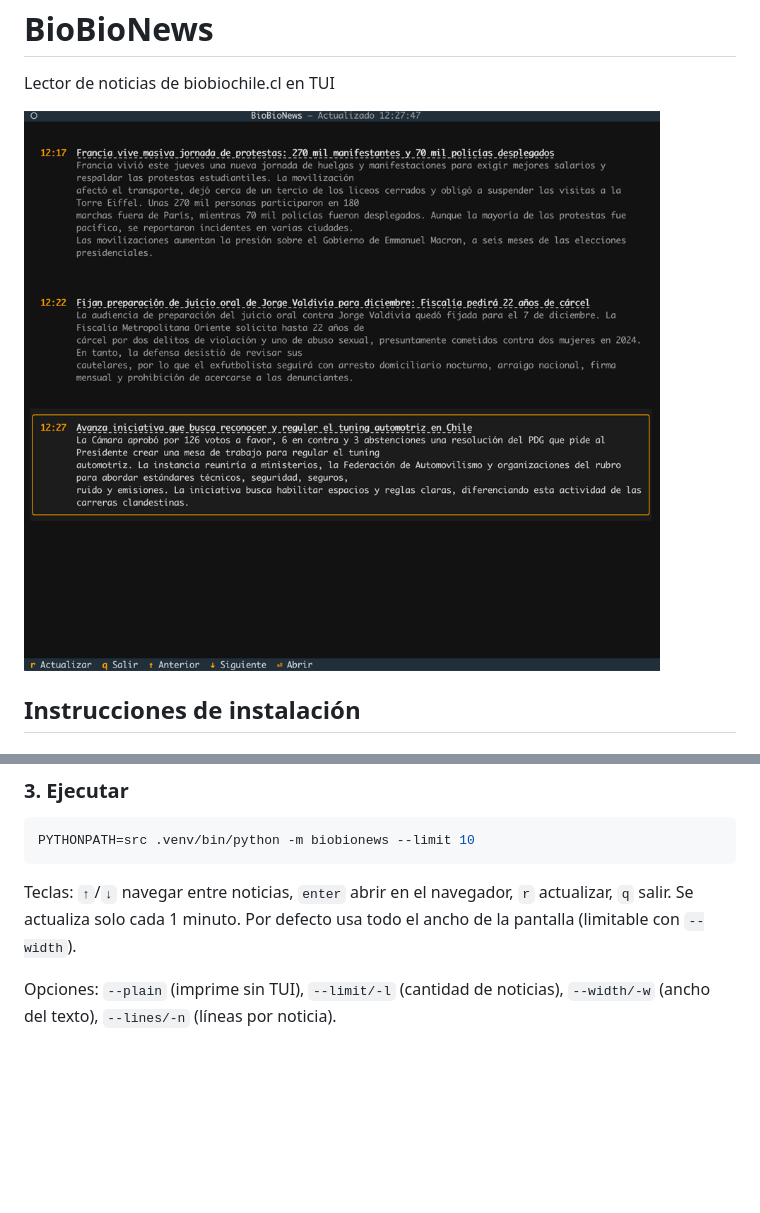
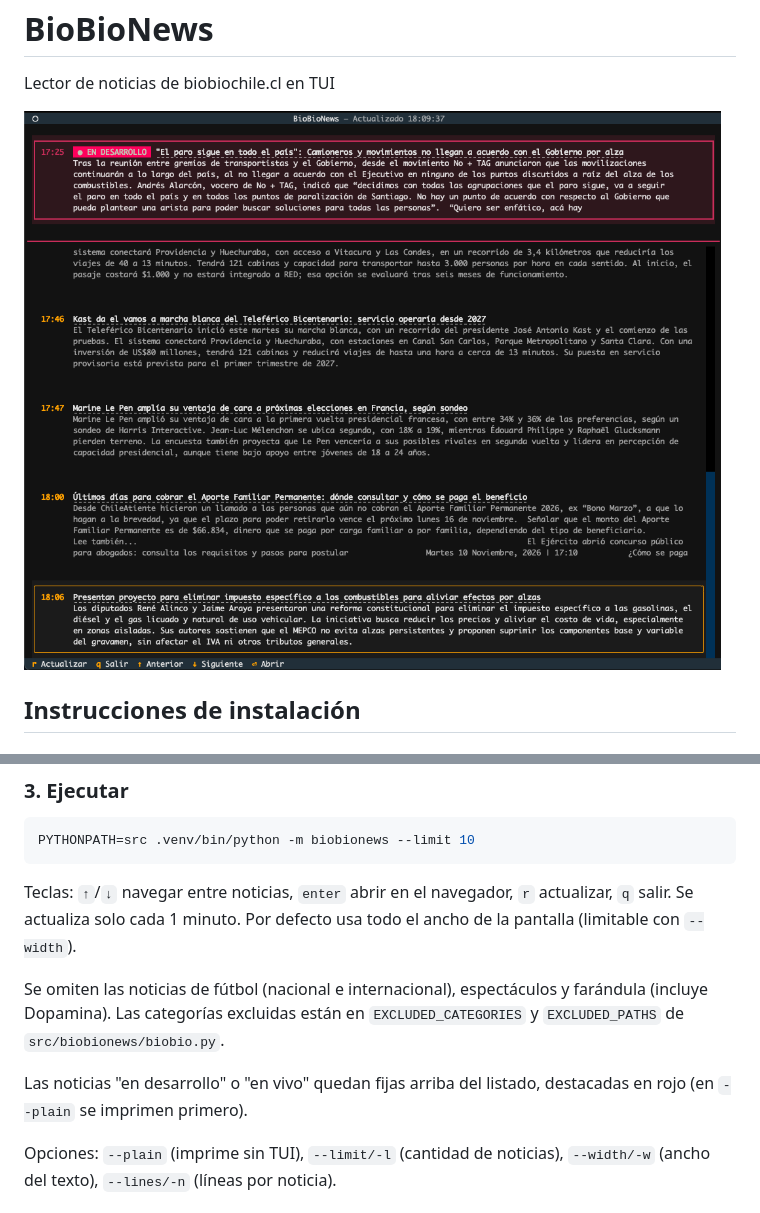
Before and after one commit to brianl9995/biobionews, a Markdown page: README.md, 2 parts joined by grey strips. GitHub-like rendering; pictures changed too: screen.png; blank space fills up the shorter version.

```diff
--- a/README.md
+++ b/README.md
@@ -33,6 +33,10 @@ PYTHONPATH=src .venv/bin/python -m biobionews --limit 10
 
 Teclas: `↑`/`↓` navegar entre noticias, `enter` abrir en el navegador, `r` actualizar, `q` salir. Se actualiza solo cada 1 minuto. Por defecto usa todo el ancho de la pantalla (limitable con `--width`).
 
+Se omiten las noticias de fútbol (nacional e internacional), espectáculos y farándula (incluye Dopamina). Las categorías excluidas están en `EXCLUDED_CATEGORIES` y `EXCLUDED_PATHS` de `src/biobionews/biobio.py`.
+
+Las noticias "en desarrollo" o "en vivo" quedan fijas arriba del listado, destacadas en rojo (en `--plain` se imprimen primero).
+
 Opciones: `--plain` (imprime sin TUI), `--limit/-l` (cantidad de noticias), `--width/-w` (ancho del texto), `--lines/-n` (líneas por noticia).
 
 ### 4. Tests
```
Also changed, not shown: 4 other files.
